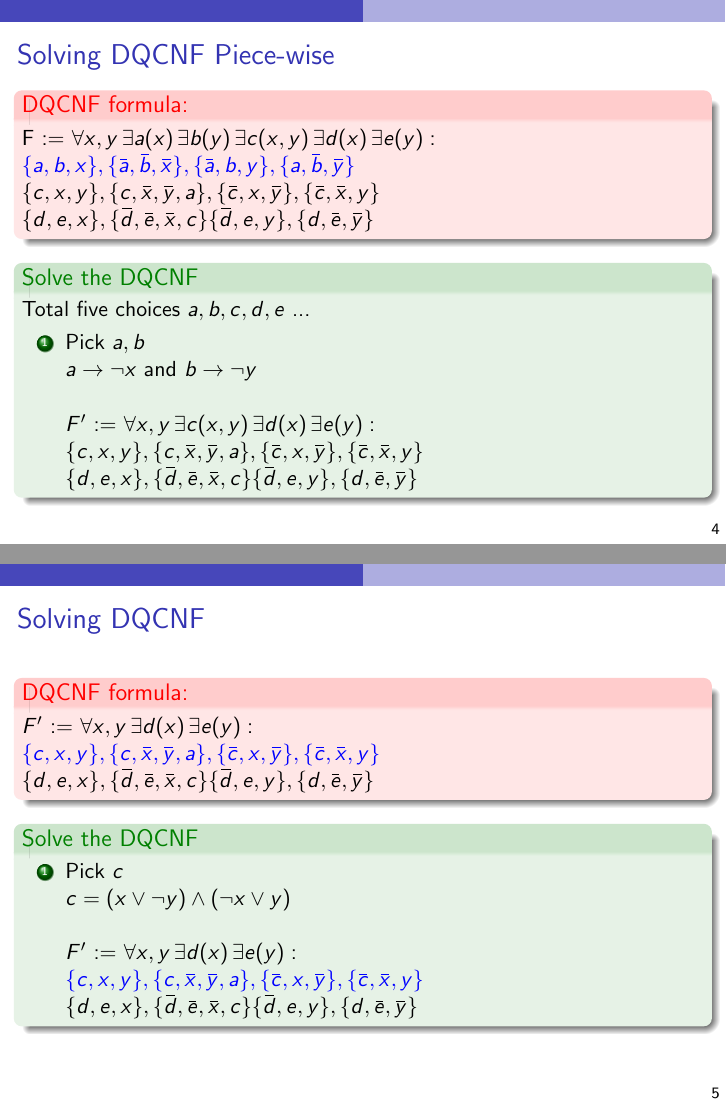
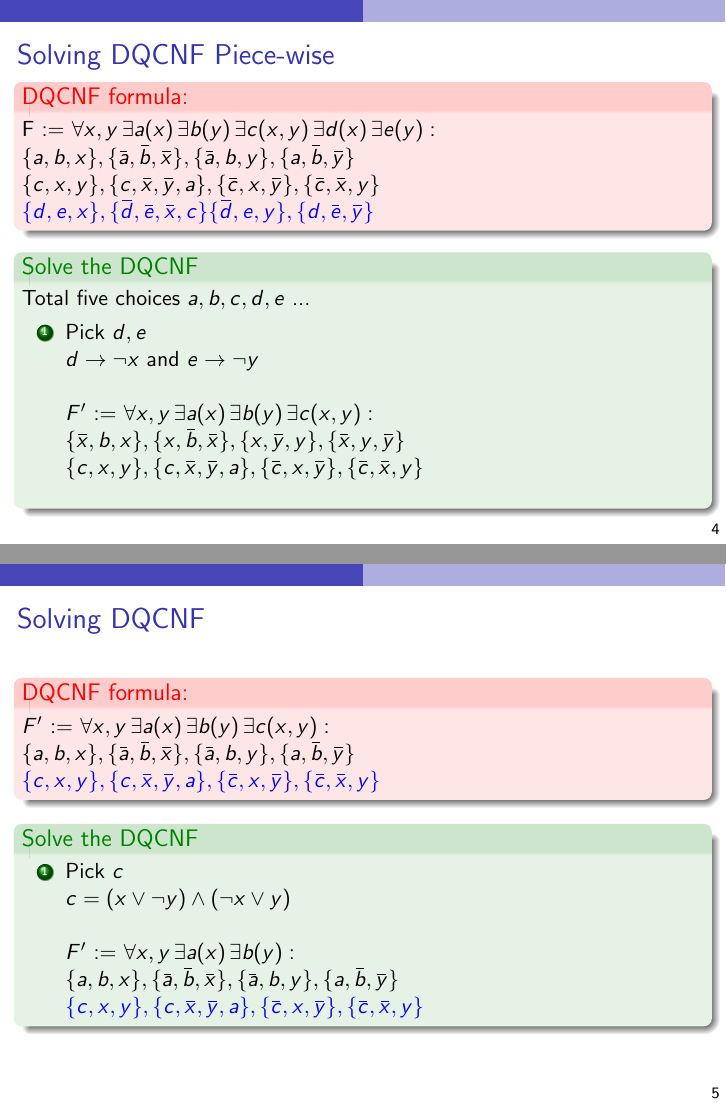
Before and after one commit to arey0pushpa/QBF-19, LaTeX slides (2019_QBF_Workshop.tex): pages 15 and 22 of 35 before the commit and pages 15 and 22 of 42 after it, joined at a grey line. Compiled offline with pdfLaTeX.

Commit message:
Added new example for E1 A1

```diff
--- a/2019_QBF_Workshop.tex
+++ b/2019_QBF_Workshop.tex
@@ -245,14 +246,14 @@ F :=	$ \forall x, y \, \exists a(x) \, \exists  b(y) \, \exists c(x,y) \, \exist
 \begin{frame}{Solving DQCNF}
 \begin{alertblock}{DQCNF formula:} {
 		\only<1>	{
-			$F'$ :=	$ \forall x, y \, \exists c(x,y) \, \exists d(x) \, \exists e(y) : \newline
-			\{c,x,y\}, \{c,\ov{x},\ov{y}, a\}, \{\ov{c},x,\ov{y}\}, \{\ov{c},\ov{x},y\} \newline
-			\{d,e,x\}, \{\ov{d},\ov{e},\ov{x}, c\} \{\ov{d},e,y\}, \{d,\ov{e},\ov{y}\} $
+			$F'$ :=	$ \forall x, y \,  \exists a(x) \, \exists  b(y) \, \exists c(x,y) : \newline
+				\{a,b,x\}, \{\ov{a},\ov{b},\ov{x}\}, \{\ov{a},b,y\}, \{a,\ov{b},\ov{y}\}  \newline
+			\{c,x,y\}, \{c,\ov{x},\ov{y}, a\}, \{\ov{c},x,\ov{y}\}, \{\ov{c},\ov{x},y\} $
 		}
 		\only<2->{
-		$F'$ :=	$ \forall x, y \, \exists d(x) \, \exists e(y) : \newline
-	\textcolor{blue} {\{c,x,y\}, \{c,\ov{x},\ov{y}, a\}, \{\ov{c},x,\ov{y}\}, \{\ov{c},\ov{x},y\}} \newline
-		\{d,e,x\}, \{\ov{d},\ov{e},\ov{x}, c\} \{\ov{d},e,y\}, \{d,\ov{e},\ov{y}\} $
+		$F'$ :=	$ \forall x, y \,  \exists a(x) \, \exists  b(y) \,\exists c(x,y) : \newline
+			\{a,b,x\}, \{\ov{a},\ov{b},\ov{x}\}, \{\ov{a},b,y\}, \{a,\ov{b},\ov{y}\}  \newline
+	\textcolor{blue} {\{c,x,y\}, \{c,\ov{x},\ov{y}, a\}, \{\ov{c},x,\ov{y}\}, \{\ov{c},\ov{x},y\}} $
 		}
 	}
 \end{alertblock}
@@ -266,19 +267,60 @@ F :=	$ \forall x, y \, \exists a(x) \, \exists  b(y) \, \exists c(x,y) \, \exist
 			$c = (x \lor \neg y) \land (\neg x \lor  y)$ \newline
 			\pause
 
-			\only<5>{ $F'$ :=	$ \forall x, y \, \exists d(x) \, \exists e(y) : \newline
-				\textcolor{blue} {\{c,x,y\}, \{c,\ov{x},\ov{y}, a\}, \{\ov{c},x,\ov{y}\}, \{\ov{c},\ov{x},y\}} \newline
-				\{d,e,x\}, \{\ov{d},\ov{e},\ov{x}, c\} \{\ov{d},e,y\}, \{d,\ov{e},\ov{y}\} $ }
+			\only<5>{ $F'$ :=	$ \forall x, y \,  \exists a(x) \, \exists  b(y)  : \newline
+					\{a,b,x\}, \{\ov{a},\ov{b},\ov{x}\}, \{\ov{a},b,y\}, \{a,\ov{b},\ov{y}\}  \newline
+				\textcolor{blue} {\{c,x,y\}, \{c,\ov{x},\ov{y}, a\}, \{\ov{c},x,\ov{y}\}, \{\ov{c},\ov{x},y\}}  $ }
 			%    \pause
 
-			\only<6>{ $F'$ :=	$ \forall x, y \, \exists d(x) \, \exists e(y) : \newline
-				\textcolor{blue} {\{c,x,y\}, \{c,\ov{x},\ov{y}, a\}, \{\ov{c},x,\ov{y}\}, \{\ov{c},\ov{x},y\}} \newline
-				\{d,e,x\}, \{\ov{d},\ov{e},\ov{x}, c\} \{\ov{d},e,y\}, \{d,\ov{e},\ov{y}\} $}
+			\only<6>{ $F'$ :=	$ \forall x, y \,  \exists a(x) \, \exists  b(y)  : \newline
+				\{a,b,x\}, \{\ov{a},\ov{b},\ov{x}\}, \{\ov{a},b,y\}, \{a,\ov{b},\ov{y}\}  \newline
+			\textcolor{blue} {\{c,x,y\}, \{c,\ov{x},\ov{y}, a\}, \{\ov{c},x,\ov{y}\}, \{\ov{c},\ov{x},y\}}  $ }
+		%    \pause
 
-			\only<7>{ $F'$ :=	$ \forall x, y \, \exists d(x) \, \exists e(y) : \newline
-				\textcolor{blue} {\{c,x,y\}, \{c,\ov{x},\ov{y}, a\}, \{\ov{c},x,\ov{y}\}, \{\ov{c},\ov{x},y\}} \newline
-				\{d,e,x\}, \{\ov{d},\ov{e},\ov{x}, c\} \{\ov{d},e,y\}, \{d,\ov{e},\ov{y}\} $}
-			%	Both these autarkies are also $Eaut_1$-autarkies.
+			\only<7>{ $F'$ :=	$ \forall x, y \,  \exists a(x) \, \exists  b(y)  : \newline
+				\{a,b,x\}, \{\ov{a},\ov{b},\ov{x}\}, \{\ov{a},b,y\}, \{a,\ov{b},\ov{y}\}  \newline
+			\textcolor{blue} {\{c,x,y\}, \{c,\ov{x},\ov{y}, a\}, \{\ov{c},x,\ov{y}\}, \{\ov{c},\ov{x},y\}}  $ }
+		%    \pause
+		\end{enumerate}
+	}
+\end{exampleblock}
+
+%\textbf{lean kernel} of the original formula.
+\end{frame}
+
+\begin{frame}{Solving DQCNF}
+\begin{alertblock}{DQCNF formula:} {
+		\only<1>	{
+			$F''$ :=	$ \forall x, y \,  \exists a(x) \, \exists  b(y) : \newline
+			\{a,b,x\}, \{\ov{a},\ov{b},\ov{x}\}, \{\ov{a},b,y\}, \{a,\ov{b},\ov{y}\} $
+		}
+		\only<2->{
+				$F''$ :=	$ \forall x, y \,  \exists a(x) \, \exists  b(y) : \newline
+		\textcolor{blue}{	\{a,b,x\}, \{\ov{a},\ov{b},\ov{x}\}, \{\ov{a},b,y\}, \{a,\ov{b},\ov{y}\} }$
+		}
+	}
+\end{alertblock}
+
+\begin{exampleblock}{Solve the DQCNF}
+	{   \pause \pause
+		\begin{enumerate}
+			%	\pause
+			\only \item Pick $a, b$\\
+			\pause
+			$a = \neg x, b = \neg y$ \newline
+			\pause
+
+			\only<5>{ $F'''$ :=	 $
+			\textcolor{blue}{	\{\ov{x}, \ov{y},x\}, \{x, y,\ov{x}\}, \{x,\ov{y},y\}, \{\ov{x},y,\ov{y}\}}  \newline
+				 $ }
+			%    \pause
+
+			\only<6>{ $F'''$ :=	$\textcolor{blue}{	\cancel{\{\ov{x}, \ov{y},x\}}, \cancel{\{x, y,\ov{x}\}}, \cancel{\{x,\ov{y},y\}}, \cancel{\{\ov{x},y,\ov{y}\}}}  \newline
+				$  }
+			%    \pause
+
+			\only<7>{ $F'''$ :=	$\{\} $ }
+			%    \pause
 		\end{enumerate}
 	}
 \end{exampleblock}
```
Also changed, not shown: 2019_QBF_Workshop.tex (29 more changed lines).
